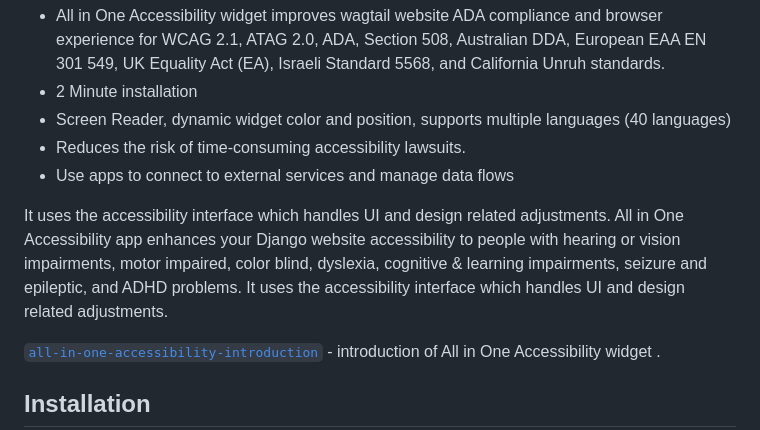
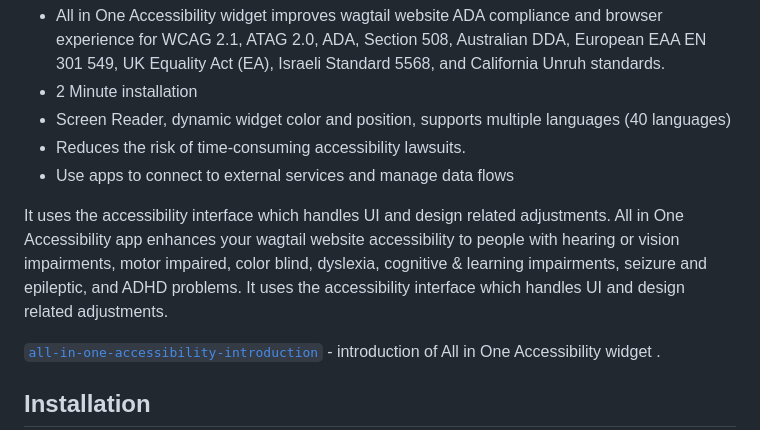
Before and after one commit to skynettechnologies/wagtail-all-in-one-accessibility, a Markdown page: README.md, the part around the change. GitHub-like rendering.

Commit message:
Initial commit

```diff
--- a/README.md
+++ b/README.md
@@ -5,7 +5,7 @@
 - Reduces the risk of time-consuming accessibility lawsuits.
 - Use apps to connect to external services and manage data flows
 
-It uses the accessibility interface which handles UI and design related adjustments. All in One Accessibility app enhances your Django website accessibility to people with hearing or vision impairments, motor impaired, color blind, dyslexia, cognitive & learning impairments, seizure and epileptic, and ADHD problems. It uses the accessibility interface which handles UI and design related adjustments.
+It uses the accessibility interface which handles UI and design related adjustments. All in One Accessibility app enhances your wagtail website accessibility to people with hearing or vision impairments, motor impaired, color blind, dyslexia, cognitive & learning impairments, seizure and epileptic, and ADHD problems. It uses the accessibility interface which handles UI and design related adjustments.
 
 [`all-in-one-accessibility-introduction`](https://www.youtube.com/watch?v=PPQMWSzroAA) - introduction of All in One Accessibility widget .
 
```
